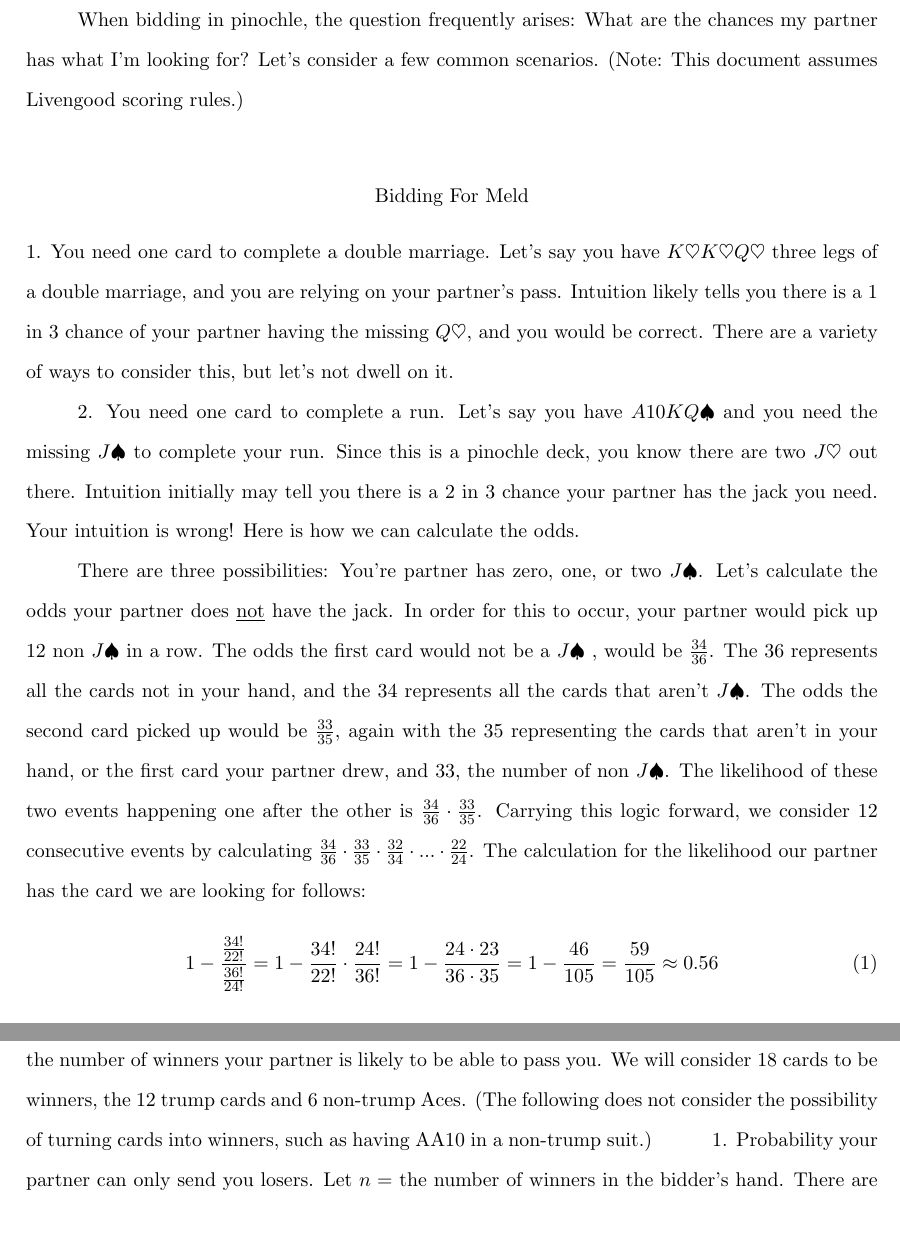
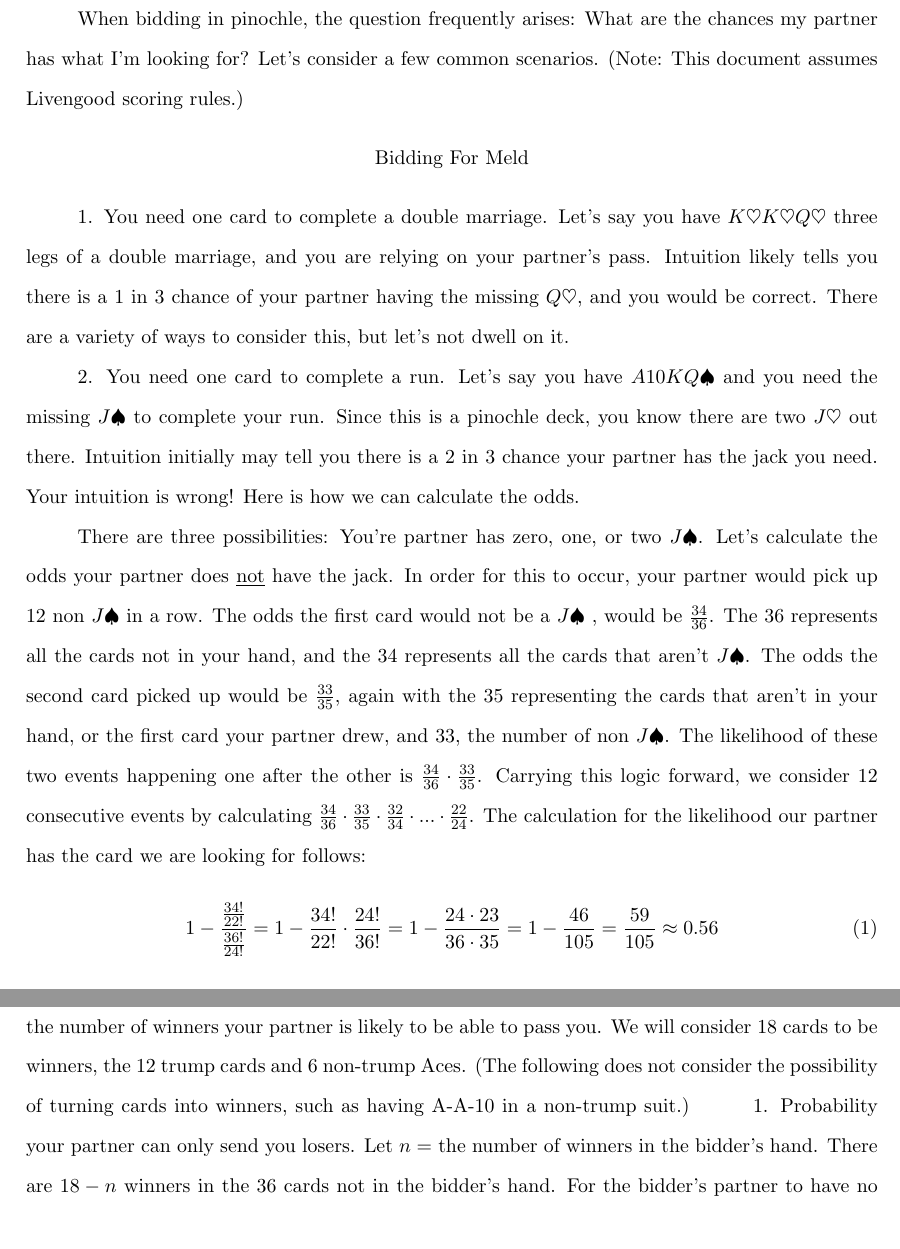
Before and after one commit to Calhan/pinochle-odds, a LaTeX document (pinochle.tex): two parts of pages 1 and 3 of 6, joined at a grey line, cut so that both start at the same text. Compiled offline with pdfLaTeX.

Commit message:
Fix indentation for point one of fist section.

```diff
--- a/pinochle.tex
+++ b/pinochle.tex
@@ -21,10 +21,12 @@
   \textit{The chances your partner has what you want!}
 \end{center}
 
-When bidding in pinochle, the question frequently arises: What are the chances my partner has what I'm looking for? Let's consider a few common scenarios. (Note: This document assumes Livengood scoring rules.) \\
+When bidding in pinochle, the question frequently arises: What are the chances my partner has what I'm looking for? Let's consider a few common scenarios. (Note: This document assumes Livengood scoring rules.)
+
 \begin{center}
   Bidding For Meld\\
-  \end{center}
+\end{center}
+
 \indent 1. You need one card to complete a double marriage. Let's say you have $ K\heartsuit K \heartsuit Q \heartsuit $ three legs of a double marriage, and you are relying on your partner's pass. Intuition likely tells you there is a 1 in 3 chance of your partner having the missing $ Q\heartsuit$, and you would be correct. There are a variety of ways to consider this, but let's not dwell on it. \\
 \indent 2. You need one card to complete a run. Let's say you have $A10KQ\spadesuit $ and you need the missing $J\spadesuit$ to complete your run. Since this is a pinochle deck, you know there are two $J\heartsuit$ out there. Intuition initially may tell you there is a 2 in 3 chance your partner has the jack you need. Your intuition is wrong! Here is how we can calculate the odds.\\
 \indent There are three possibilities: You're partner has zero, one, or two  $ J \spadesuit$. Let's calculate the odds your partner does \underline{not} have the jack. In order for this to occur, your partner would pick up 12 non $ J\spadesuit$ in a row. The odds the first card would not be a $ J\spadesuit$ , would be $ \frac{34}{36} $. The 36 represents all the cards not in your hand, and the 34 represents all the cards that aren't $J\spadesuit$. The odds the second card picked up would be $\frac{33}{35}$, again with the 35 representing the cards that aren't in your hand, or the first card your partner drew, and 33, the number of non $J\spadesuit$. The likelihood of these two events happening one after the other is $\frac{34}{36}\cdot \frac{33}{35}$. Carrying this logic forward, we consider 12 consecutive events by calculating $\frac{34}{36}\cdot \frac{33}{35}\cdot \frac{32}{34}\cdot ... \cdot\frac{22}{24}$. The calculation for the likelihood our partner has the card we are looking for follows:
@@ -80,7 +82,7 @@ So we can see that when we simulate 10,000 hands where the player is looking for
   Bidding for a Playing Hand
 \end{center}
 \indent
-Another consideration when bidding is the strength of one's playing hand including the number of losers the bidder would like to be pass away to their partner. This next section considers the likelihood of ridding one's hand of 0,1,2,3 or 4 losers. We will approach this question by considering the number of winners your partner is likely to be able to pass you. We will consider 18 cards to be winners, the 12 trump cards and 6 non-trump Aces. (The following does not consider the possibility of turning cards into winners, such as having AA10 in a non-trump suit.)
+Another consideration when bidding is the strength of one's playing hand including the number of losers the bidder would like to be pass away to their partner. This next section considers the likelihood of ridding one's hand of 0,1,2,3 or 4 losers. We will approach this question by considering the number of winners your partner is likely to be able to pass you. We will consider 18 cards to be winners, the 12 trump cards and 6 non-trump Aces. (The following does not consider the possibility of turning cards into winners, such as having A-A-10 in a non-trump suit.)
 \indent  1. Probability your partner can only send you losers. Let $n=$ the number of winners in the bidder's hand. There are $18-n$ winners in the 36 cards not in the bidder's hand. For the bidder's partner to have no winners they will have to pick up 12 losers in a row. The chances are
 \begin{equation}
   \frac{36-(18-n)}{36} \cdot \frac{35-(18-n)}{35}\cdot \frac{34-(18-n)}{34}\cdot ...\cdot \frac{25-(18-n)}{25}
```
